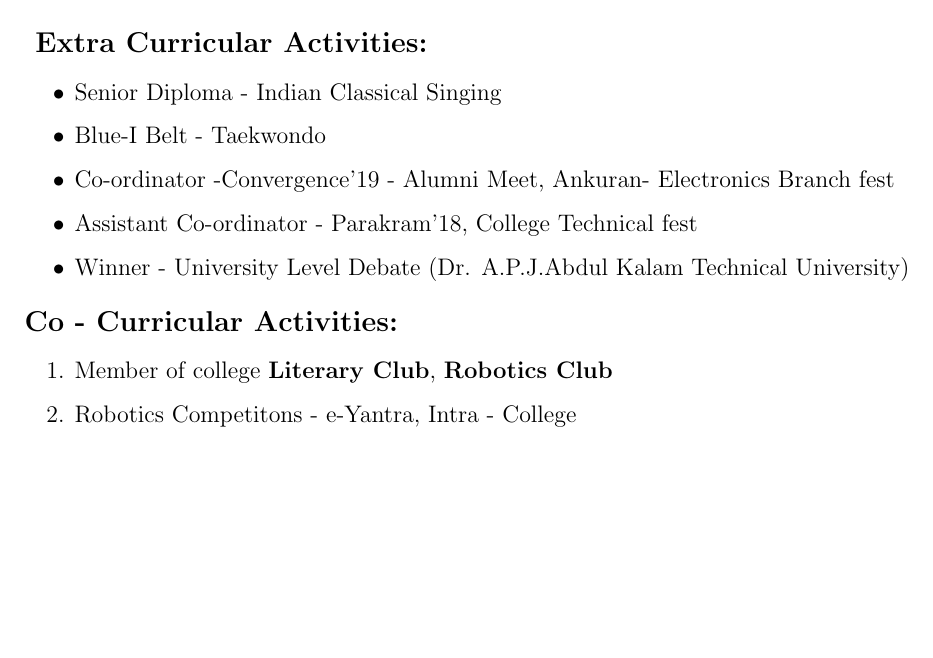
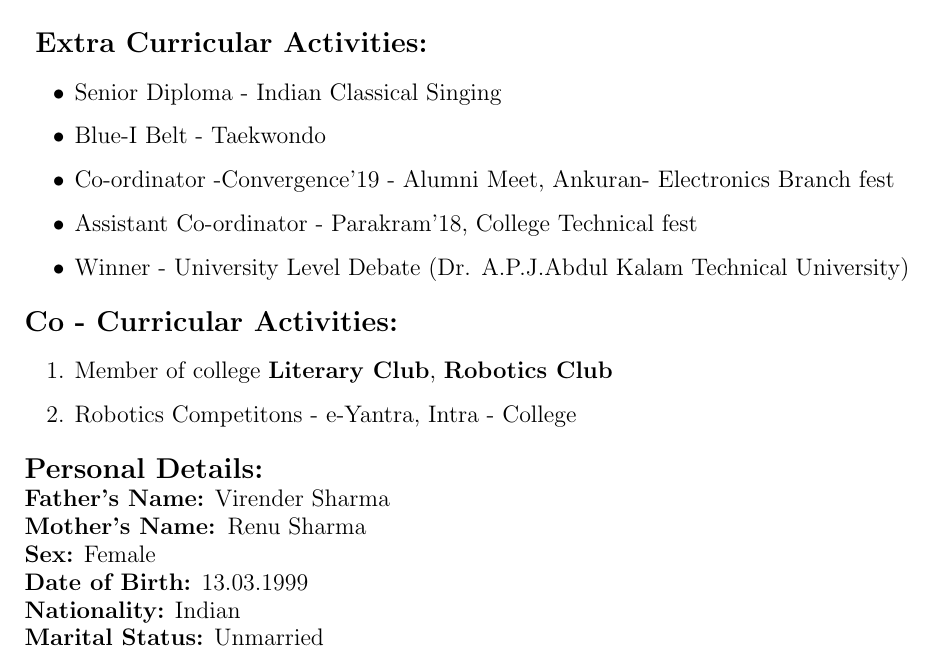
Before and after one commit to vjyotsnasharma/Jyotsna-Sharma---Resume, a LaTeX CV (Resume - Jyotsna Sharma.tex): part of page 2 of 2, cut so that both start at the same text, the shorter picture padded with empty space. Compiled offline with pdfLaTeX.

Commit message:
Update Resume - Jyotsna Sharma.tex

```diff
--- a/Resume - Jyotsna Sharma.tex
+++ b/Resume - Jyotsna Sharma.tex
@@ -84,5 +84,12 @@ e-Mail ID: vjyotsnasharma@gmail.com\\
 		\item Member of college \textbf{Literary Club}, \textbf{Robotics Club}
 		\item Robotics Competitons - e-Yantra, Intra - College
 	\end {enumerate}
-
+\begin {flushleft}  \Large \textbf {Personal Details: }\\ \large \textbf {Father's Name:} Virender Sharma\\
+ \textbf {Mother's Name: }Renu Sharma \\
+\textbf {Sex:} Female \\
+\textbf {Date of Birth:} 13.03.1999\\
+\textbf {Nationality:} Indian\\
+\textbf {Marital Status:} Unmarried\\
+\end {flushleft}
+\newpage
 \end {document}
```
